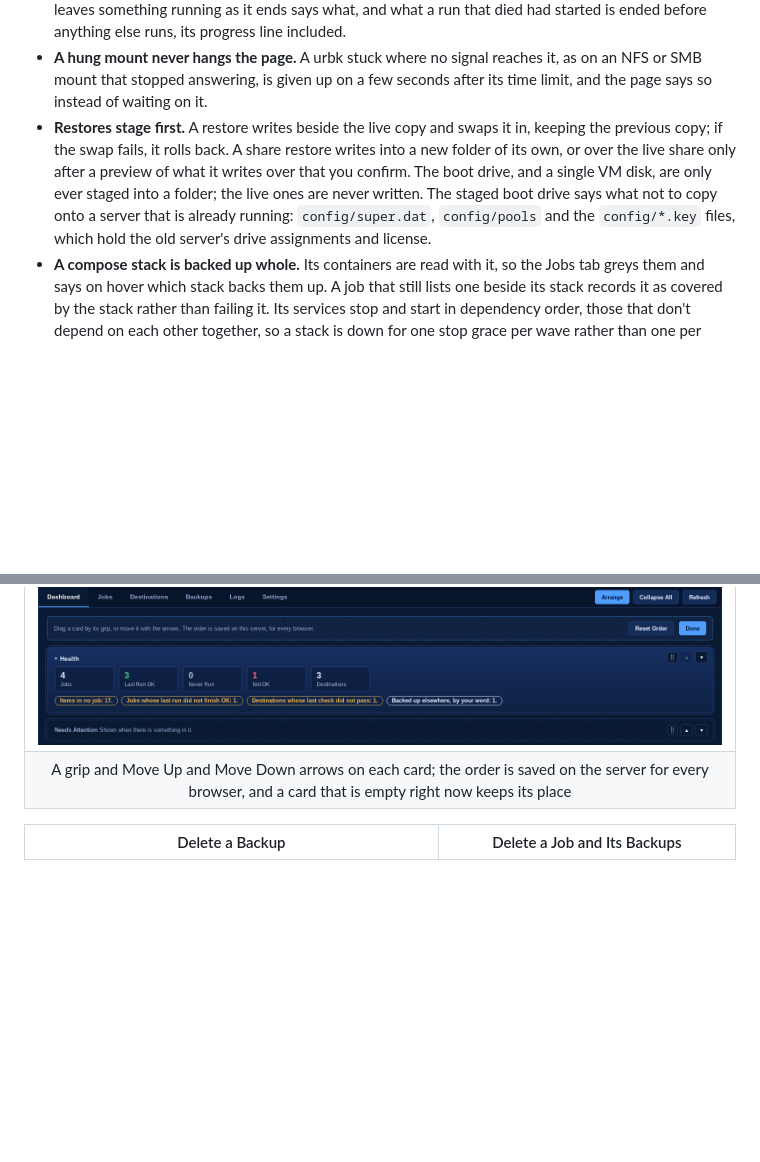
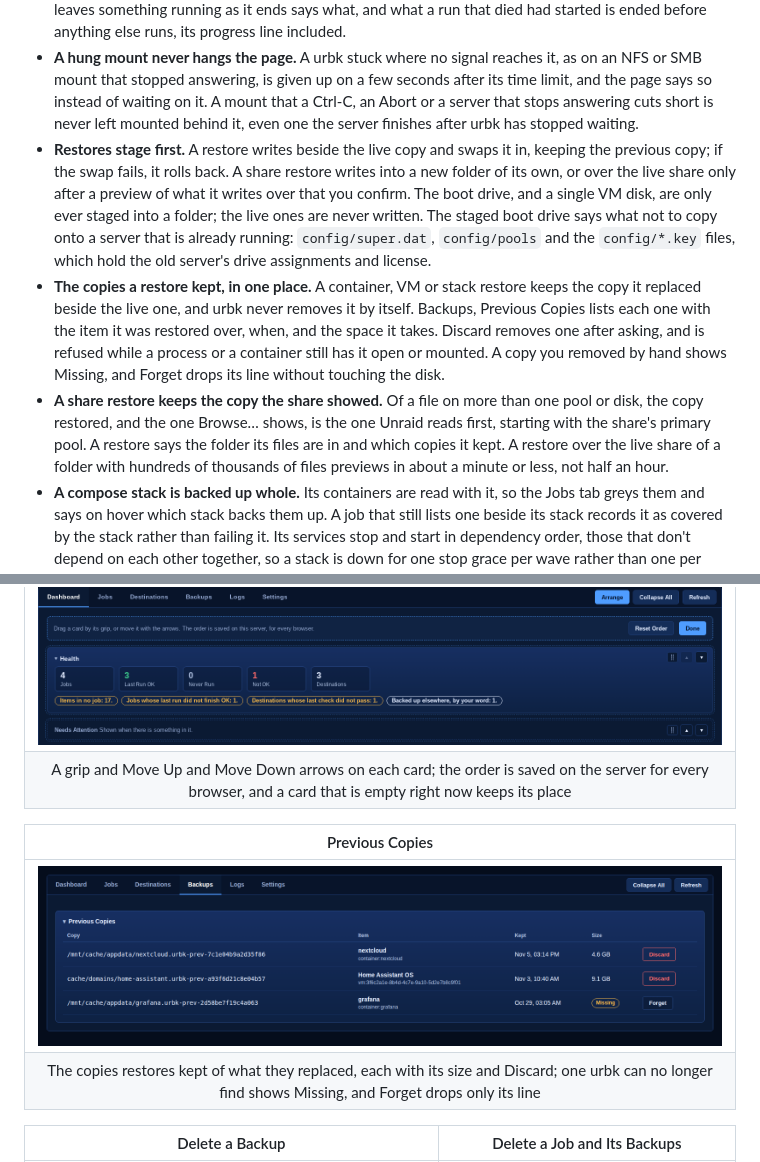
Before and after one commit to guyp2k/urbk-release, a Markdown page: README.md, 2 parts joined by grey strips. Drawn GitHub-style; pictures changed too: docs/images/gui-previous-copies.png (added); blank space fills up the shorter version.

Commit message:
docs: 2026.11.07b: Previous Copies with Missing and Forget, a share restore keeping the copy the share showed, and mounts never left behind

```diff
--- a/README.md
+++ b/README.md
@@ -122,6 +122,9 @@ flowchart LR
 - **A hung mount never hangs the page.** A urbk stuck where no signal reaches
   it, as on an NFS or SMB mount that stopped answering, is given up on a few
   seconds after its time limit, and the page says so instead of waiting on it.
+  A mount that a Ctrl-C, an Abort or a server that stops answering cuts short
+  is never left mounted behind it, even one the server finishes after urbk
+  has stopped waiting.
 - **Restores stage first.** A restore writes beside the live copy and swaps it
   in, keeping the previous copy; if the swap fails, it rolls back. A share
   restore writes into a new folder of its own, or over the live share only
@@ -130,6 +133,19 @@ flowchart LR
   written. The staged boot drive says what not to copy onto a server that is
   already running: `config/super.dat`, `config/pools` and the `config/*.key`
   files, which hold the old server's drive assignments and license.
+- **The copies a restore kept, in one place.** A container, VM or stack
+  restore keeps the copy it replaced beside the live one, and urbk never
+  removes it by itself. Backups, Previous Copies lists each one with the item
+  it was restored over, when, and the space it takes. Discard removes one
+  after asking, and is refused while a process or a container still has it
+  open or mounted. A copy you removed by hand shows Missing, and Forget drops
+  its line without touching the disk.
+- **A share restore keeps the copy the share showed.** Of a file on more than
+  one pool or disk, the copy restored, and the one Browse… shows, is the one
+  Unraid reads first, starting with the share's primary pool. A restore says
+  the folder its files are in and which copies it kept. A restore over the
+  live share of a folder with hundreds of thousands of files previews in
+  about a minute or less, not half an hour.
 - **A compose stack is backed up whole.** Its containers are read with it,
   so the Jobs tab greys them and says on hover which stack backs them up. A
   job that still lists one beside its stack records it as covered by the
@@ -313,6 +329,11 @@ The screenshots show invented jobs, shares and servers, not a real one.
 | ![The Dashboard in arrange mode](docs/images/gui-arrange.png) |
 | A grip and Move Up and Move Down arrows on each card; the order is saved on the server for every browser, and a card that is empty right now keeps its place |
 
+| Previous Copies |
+|:---:|
+| ![Previous Copies](docs/images/gui-previous-copies.png) |
+| The copies restores kept of what they replaced, each with its size and Discard; one urbk can no longer find shows Missing, and Forget drops only its line |
+
 | Delete a Backup | Delete a Job and Its Backups |
 |:---:|:---:|
 | ![Delete a backup](docs/images/gui-restore-delete.png) | ![Delete a job and its backups](docs/images/gui-jobs-delete.png) |
```
